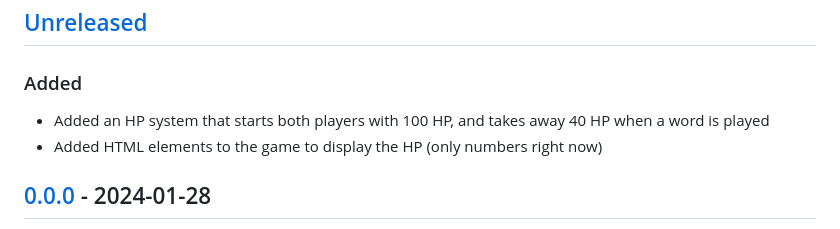
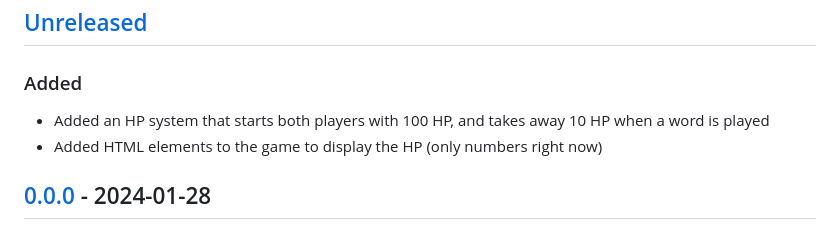
Before and after one commit to remember-username-000/shiritori-fight, a Markdown page: CHANGELOG.md, the part around the change. Rendered like a GitHub page.

Commit message:
Update CHANGELOG.md
Fixed typo saying 40 HP is deducted per word (it's actually 10)

```diff
--- a/CHANGELOG.md
+++ b/CHANGELOG.md
@@ -9,7 +9,7 @@ This project is NOT an API, and thus does not declare a public API. Therefore, i
 
 ### Added
 
-- Added an HP system that starts both players with 100 HP, and takes away 40 HP when a word is played
+- Added an HP system that starts both players with 100 HP, and takes away 10 HP when a word is played
 - Added HTML elements to the game to display the HP (only numbers right now)
 
 ## [0.0.0] - 2024-01-28
```
